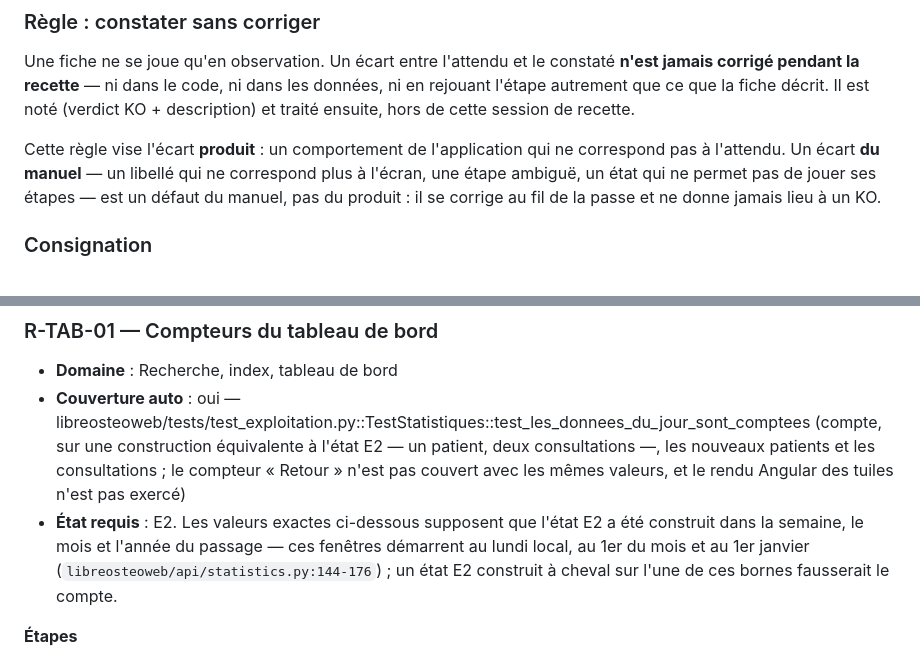
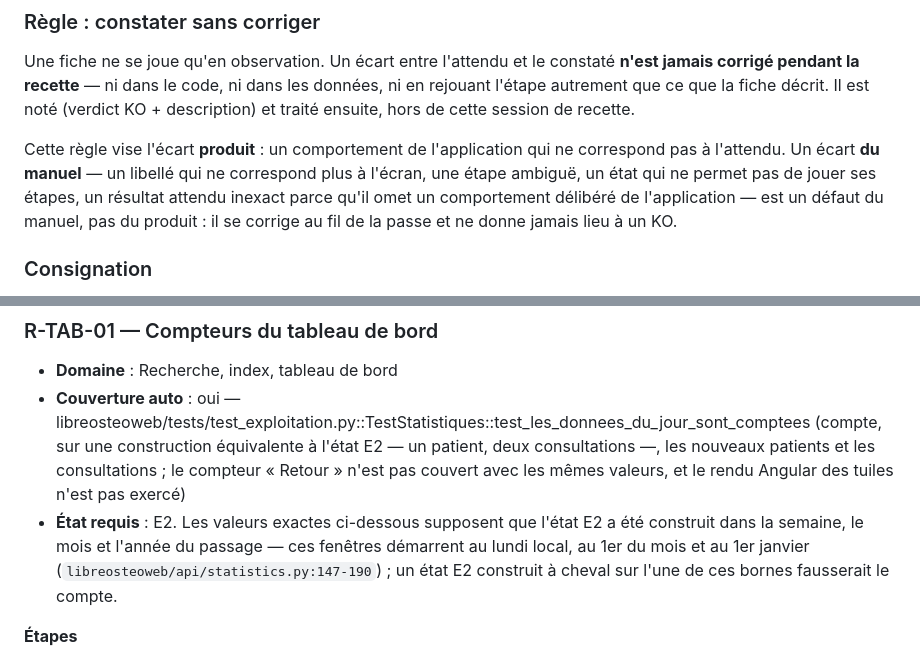
Before and after one commit to githubf-tfr/libreosteo, a Markdown page: docs/recette.md, 2 parts joined by grey strips. Rendered like a GitHub page.

Commit message:
docs: corriger la citation de statistics.py et elargir la regle d'ecart du manuel (S4)
Co-Authored-By: Claude Opus 5 <noreply@anthropic.com>

```diff
--- a/docs/recette.md
+++ b/docs/recette.md
@@ -170,7 +170,8 @@ traité ensuite, hors de cette session de recette.
 
 Cette règle vise l'écart **produit** : un comportement de l'application qui ne correspond
 pas à l'attendu. Un écart **du manuel** — un libellé qui ne correspond plus à l'écran, une
-étape ambiguë, un état qui ne permet pas de jouer ses étapes — est un défaut du manuel, pas
+étape ambiguë, un état qui ne permet pas de jouer ses étapes, un résultat attendu inexact
+parce qu'il omet un comportement délibéré de l'application — est un défaut du manuel, pas
 du produit : il se corrige au fil de la passe et ne donne jamais lieu à un KO.
 
 ### Consignation
@@ -1448,7 +1449,7 @@ réelle complète correspondante : `R-AUTH-02` (chapitre 3, Authentification).
   tuiles n'est pas exercé)
 - **État requis** : E2. Les valeurs exactes ci-dessous supposent que l'état E2 a été
   construit dans la semaine, le mois et l'année du passage — ces fenêtres démarrent au
-  lundi local, au 1er du mois et au 1er janvier (`libreosteoweb/api/statistics.py:144-176`) ;
+  lundi local, au 1er du mois et au 1er janvier (`libreosteoweb/api/statistics.py:147-190`) ;
   un état E2 construit à cheval sur l'une de ces bornes fausserait le compte.
 
 **Étapes**
```
